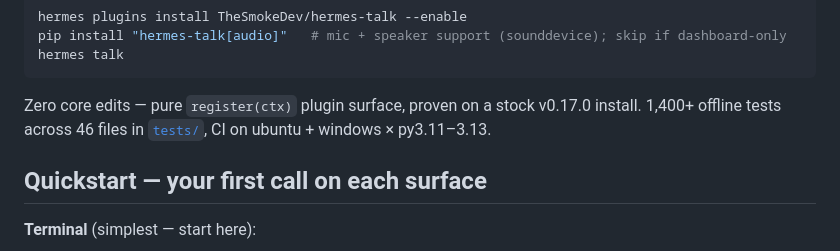
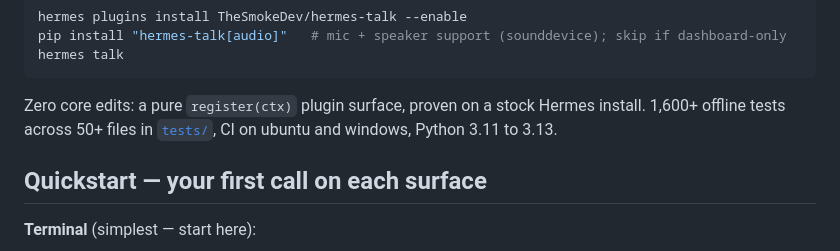
Before and after one commit to TheSmokeDev/hermes-talk, a Markdown page: README.md, the part around the change. GitHub-like rendering.

Commit message:
docs: make the README proof line and receipt example version-agnostic
The README pinned 'v0.17.0 install' and '1,400+ tests across 46 files', both
stale after two releases in a day; say 'a stock Hermes install' and '1,600+
across 50+ files' (1,699 across 51 today). The provider receipt example row
said 0.16.0. Two dashes in the README line replaced with plain punctuation.

Signed-off-by: SmokeDev <degensmoke@gmail.com>

````diff
--- a/README.md
+++ b/README.md
@@ -158,9 +158,9 @@ pip install "hermes-talk[audio]"   # mic + speaker support (sounddevice); skip i
 hermes talk
 ```
 
-Zero core edits — pure `register(ctx)` plugin surface, proven on a stock
-v0.17.0 install. 1,400+ offline tests across 46 files in [`tests/`](tests/),
-CI on ubuntu + windows × py3.11–3.13.
+Zero core edits: a pure `register(ctx)` plugin surface, proven on a stock
+Hermes install. 1,600+ offline tests across 50+ files in [`tests/`](tests/),
+CI on ubuntu and windows, Python 3.11 to 3.13.
 
 ## Quickstart — your first call on each surface
 
````
Also changed, not shown: docs/PROVIDER-RECEIPT.md (+1 -1 lines).
